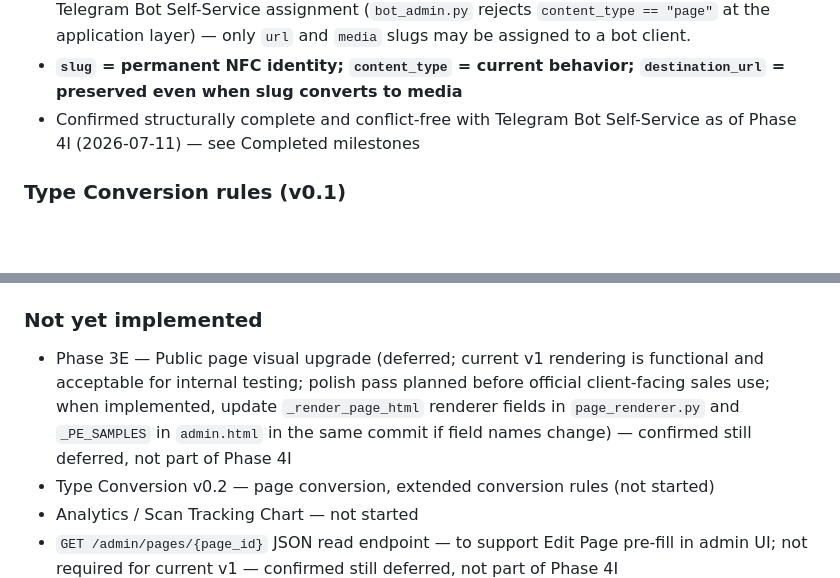
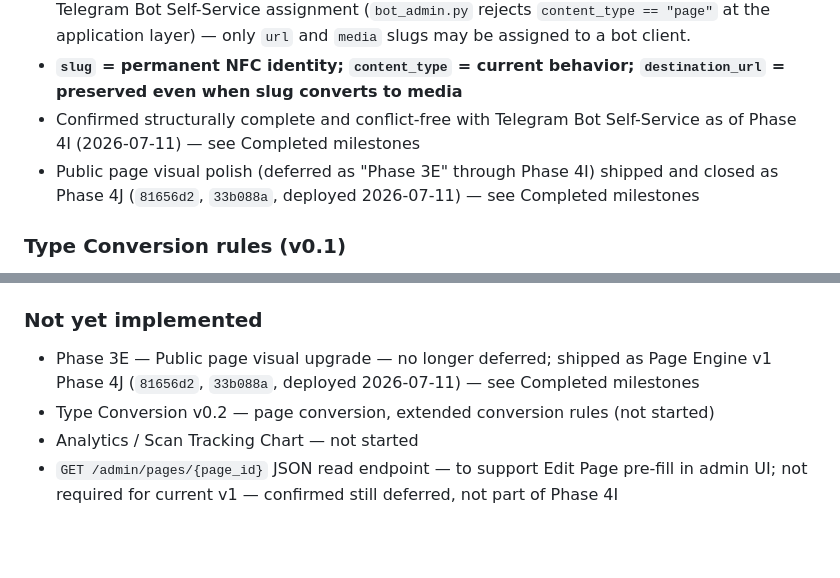
Before and after one commit to xxzackx/shadz-os, a Markdown page: docs/PROJECT_STATE.md, 2 parts joined by grey strips. Drawn GitHub-style; blank space fills up the shorter version.

Commit message:
Close Page Engine Phase 4J docs

```diff
--- a/docs/PROJECT_STATE.md
+++ b/docs/PROJECT_STATE.md
@@ -390,6 +391,7 @@ This section exists to give Claude Code a compressed snapshot of current project
 - `page` — Page Engine is live (since Phase 3A–3D, public rendering since Phase 3C); `page` slugs render through Page Engine via their active `PageSlugAttachment` → `Page` row (`page_public.py` / `page_renderer.py`), not through `destination_url`. Admin still shows the Destination row for `page` slugs per Patch 5.2 (harmless — displays "Not set" since page slugs carry no `destination_url`); this is cosmetic only and does not affect rendering. `page` slugs are explicitly excluded from Telegram Bot Self-Service assignment (`bot_admin.py` rejects `content_type == "page"` at the application layer) — only `url` and `media` slugs may be assigned to a bot client.
 - **`slug` = permanent NFC identity; `content_type` = current behavior; `destination_url` = preserved even when slug converts to media**
 - Confirmed structurally complete and conflict-free with Telegram Bot Self-Service as of Phase 4I (2026-07-11) — see Completed milestones
+- Public page visual polish (deferred as "Phase 3E" through Phase 4I) shipped and closed as Phase 4J (`81656d2`, `33b088a`, deployed 2026-07-11) — see Completed milestones
 
 ### Type Conversion rules (v0.1)
 
@@ -418,7 +420,7 @@ This section exists to give Claude Code a compressed snapshot of current project
 
 ### Not yet implemented
 
-- Phase 3E — Public page visual upgrade (deferred; current v1 rendering is functional and acceptable for internal testing; polish pass planned before official client-facing sales use; when implemented, update `_render_page_html` renderer fields in `page_renderer.py` and `_PE_SAMPLES` in `admin.html` in the same commit if field names change) — confirmed still deferred, not part of Phase 4I
+- Phase 3E — Public page visual upgrade — no longer deferred; shipped as Page Engine v1 Phase 4J (`81656d2`, `33b088a`, deployed 2026-07-11) — see Completed milestones
 - Type Conversion v0.2 — page conversion, extended conversion rules (not started)
 - Analytics / Scan Tracking Chart — not started
 - `GET /admin/pages/{page_id}` JSON read endpoint — to support Edit Page pre-fill in admin UI; not required for current v1 — confirmed still deferred, not part of Phase 4I
```
Also changed, not shown: other parts of docs/PROJECT_STATE.md (+1 -0 lines), docs/CHANGELOG.md (+19 -0 lines).
